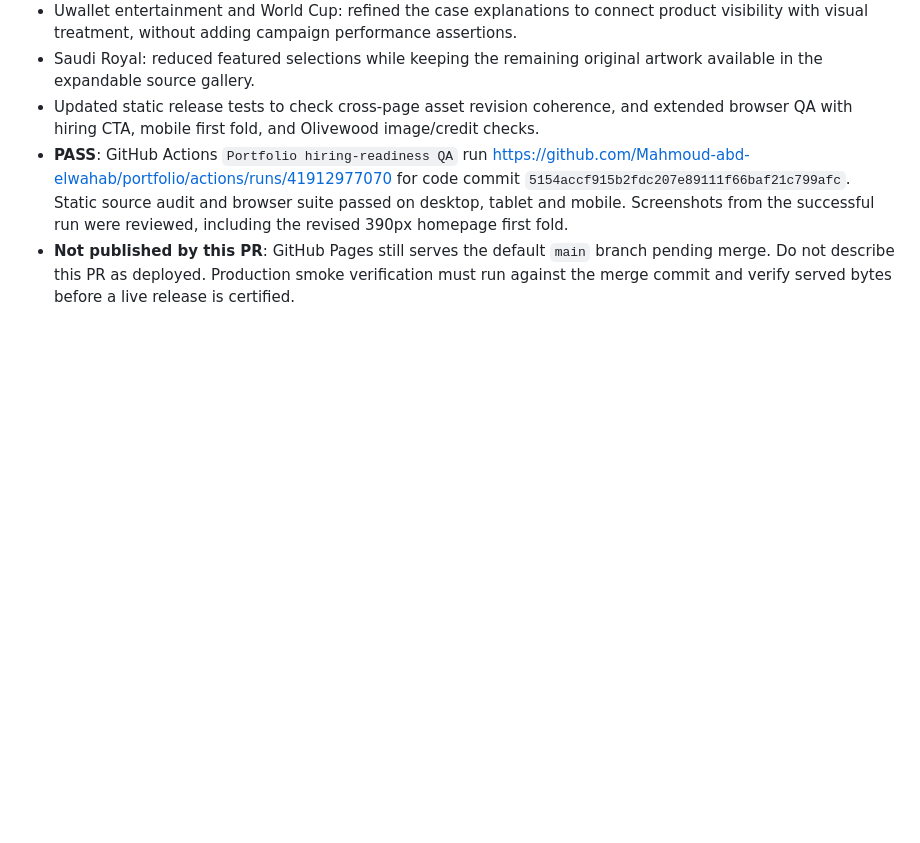
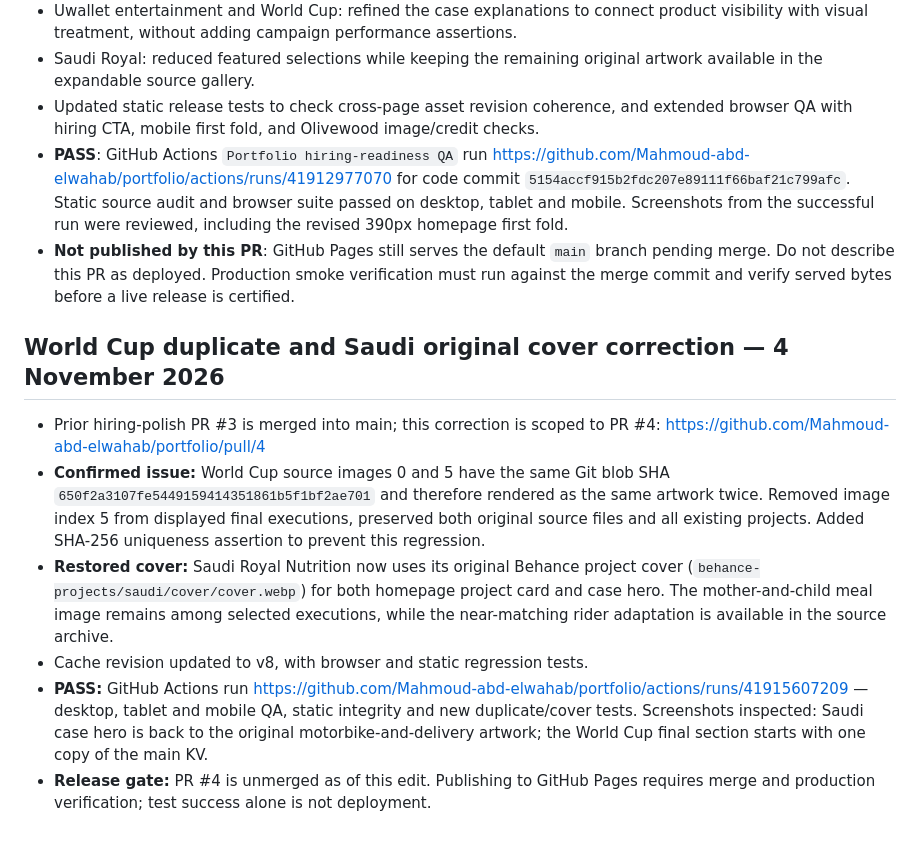
Before and after one commit to Mahmoud-abd-elwahab/portfolio, a Markdown page: REBUILD-STATUS.md, the part around the change. Drawn GitHub-style; blank space fills up the shorter version.

Commit message:
Document source-proven World Cup dedupe and restored Saudi cover with QA evidence

```diff
--- a/REBUILD-STATUS.md
+++ b/REBUILD-STATUS.md
@@ -66,3 +66,12 @@ A PR check does not prove public Pages deployment. The new `.github/workflows/pr
 - Updated static release tests to check cross-page asset revision coherence, and extended browser QA with hiring CTA, mobile first fold, and Olivewood image/credit checks.
 - **PASS**: GitHub Actions `Portfolio hiring-readiness QA` run https://github.com/Mahmoud-abd-elwahab/portfolio/actions/runs/41912977070 for code commit `5154accf915b2fdc207e89111f66baf21c799afc`. Static source audit and browser suite passed on desktop, tablet and mobile. Screenshots from the successful run were reviewed, including the revised 390px homepage first fold.
 - **Not published by this PR**: GitHub Pages still serves the default `main` branch pending merge. Do not describe this PR as deployed. Production smoke verification must run against the merge commit and verify served bytes before a live release is certified.
+
+## World Cup duplicate and Saudi original cover correction — 4 November 2026
+
+- Prior hiring-polish PR #3 is merged into main; this correction is scoped to PR #4: https://github.com/Mahmoud-abd-elwahab/portfolio/pull/4
+- **Confirmed issue:** World Cup source images 0 and 5 have the same Git blob SHA `650f2a3107fe5449159414351861b5f1bf2ae701` and therefore rendered as the same artwork twice. Removed image index 5 from displayed final executions, preserved both original source files and all existing projects. Added SHA-256 uniqueness assertion to prevent this regression.
+- **Restored cover:** Saudi Royal Nutrition now uses its original Behance project cover (`behance-projects/saudi/cover/cover.webp`) for both homepage project card and case hero. The mother-and-child meal image remains among selected executions, while the near-matching rider adaptation is available in the source archive.
+- Cache revision updated to v8, with browser and static regression tests.
+- **PASS:** GitHub Actions run https://github.com/Mahmoud-abd-elwahab/portfolio/actions/runs/41915607209 — desktop, tablet and mobile QA, static integrity and new duplicate/cover tests. Screenshots inspected: Saudi case hero is back to the original motorbike-and-delivery artwork; the World Cup final section starts with one copy of the main KV.
+- **Release gate:** PR #4 is unmerged as of this edit. Publishing to GitHub Pages requires merge and production verification; test success alone is not deployment.
```
